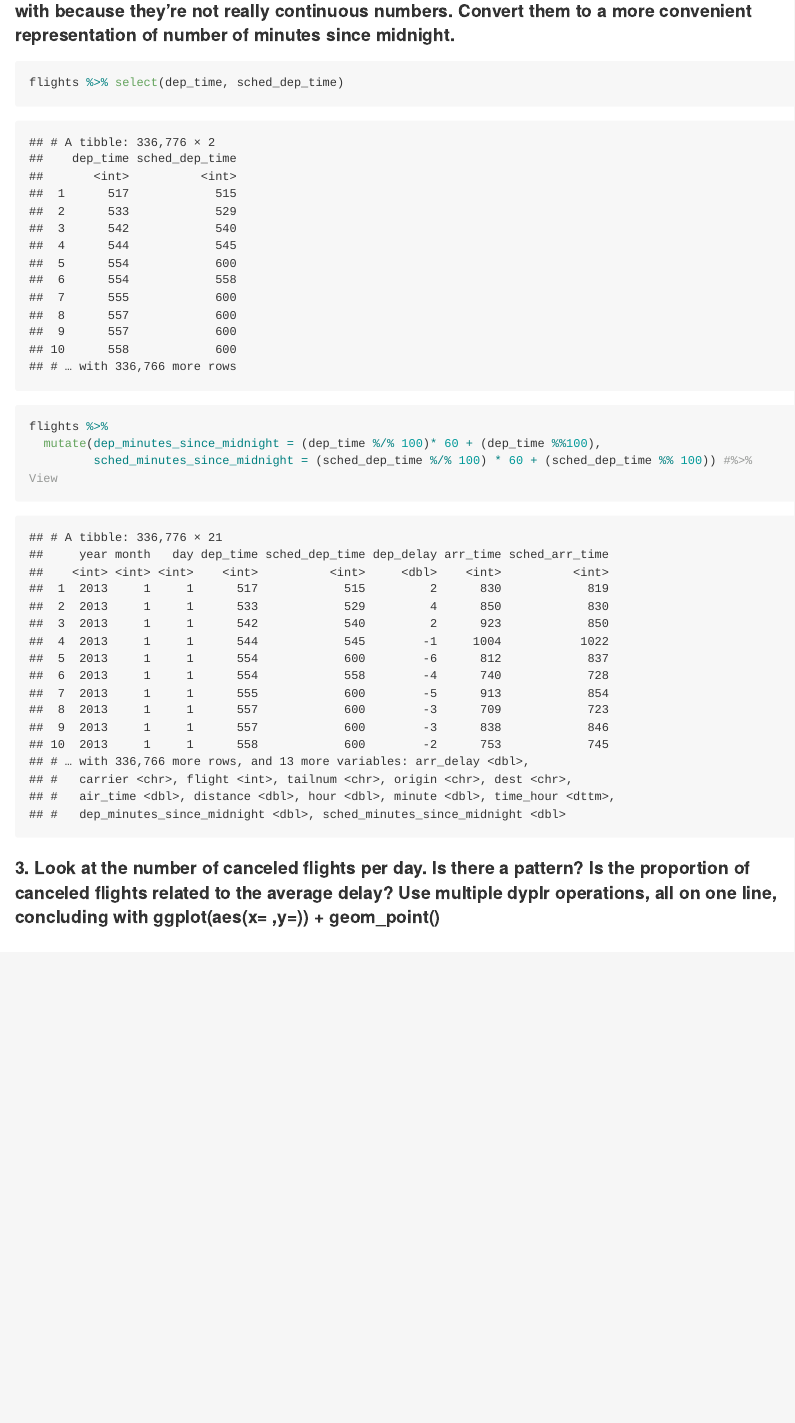
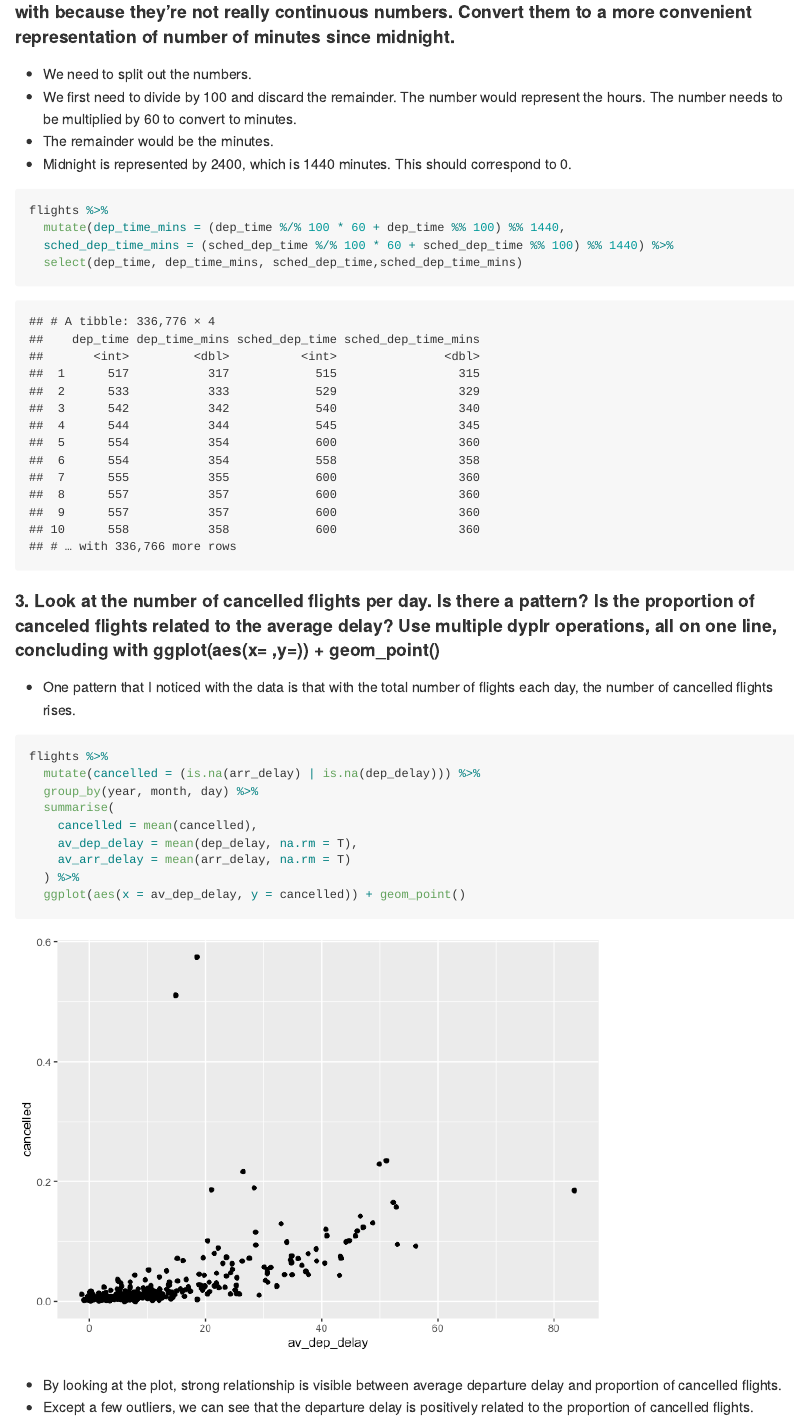
Before and after one commit to ErikaPark/433_hw2, an R Markdown document (hw2_ErikaPark.Rmd): the page in a window 1100 px wide, from 350 px down before the commit and from 890 px down after it, so that both start at the same text. The pictures show the output file hw2_ErikaPark.md that the author committed with the source, drawn offline in the style of GitHub; long lines of code are wrapped.

Commit message:
Homework 2 final version

````diff
--- a/hw2_ErikaPark.Rmd
+++ b/hw2_ErikaPark.Rmd
@@ -15,13 +26,17 @@ library(nycflights13)
 
 #### 2. Currently dep_time and sched_dep_time are convenient to look at, but hard to compute with because they’re not really continuous numbers. Convert them to a more convenient representation of number of minutes since midnight.
 
-```{r}
-flights %>% select(dep_time, sched_dep_time)
-```
+* We need to split out the numbers.
+* We first need to divide by 100 and discard the remainder. The number would represent the hours. The number needs to be multiplied by 60 to convert to minutes.
+* The remainder would be the minutes.
+* Midnight is represented by 2400, which is 1440 minutes. This should correspond to 0.
+
+\vspace{10pt}
 
 ```{r}
 flights %>%
-  mutate(dep_minutes_since_midnight = (dep_time %/% 100)* 60 + (dep_time %%100),
-         sched_minutes_since_midnight = (sched_dep_time %/% 100) * 60 + (sched_dep_time %% 100)) #%>% View
+  mutate(dep_time_mins = (dep_time %/% 100 * 60 + dep_time %% 100) %% 1440,
+  sched_dep_time_mins = (sched_dep_time %/% 100 * 60 + sched_dep_time %% 100) %% 1440) %>%
+  select(dep_time, dep_time_mins, sched_dep_time,sched_dep_time_mins)
 ```
 
@@ -28,2 +44,22 @@ flights %>%
 
-#### 3. Look at the number of canceled flights per day. Is there a pattern? Is the proportion of canceled flights related to the average delay? Use multiple dyplr operations, all on one line, concluding with ggplot(aes(x= ,y=)) + geom_point()
+#### 3. Look at the number of cancelled flights per day. Is there a pattern? Is the proportion of canceled flights related to the average delay? Use multiple dyplr operations, all on one line, concluding with ggplot(aes(x= ,y=)) + geom_point()
+
+\vspace{10pt}
+
+* One pattern that I noticed with the data is that with the total number of flights each day, the number of cancelled flights rises.
+
+```{r, warning=F, message = F}
+flights %>%
+  mutate(cancelled = (is.na(arr_delay) | is.na(dep_delay))) %>%
+  group_by(year, month, day) %>%
+  summarise(
+    cancelled = mean(cancelled),
+    av_dep_delay = mean(dep_delay, na.rm = T),
+    av_arr_delay = mean(arr_delay, na.rm = T)
+  ) %>%
+  ggplot(aes(x = av_dep_delay, y = cancelled)) + geom_point()
+
+```
+
+*  By looking at the plot, strong relationship is visible between average departure delay and proportion of cancelled flights.
+* Except a few outliers, we can see that the departure delay is positively related to the proportion of cancelled flights.
````
Also changed, not shown: hw2_ErikaPark.md, hw2_ErikaPark_files/figure-gfm/unnamed-chunk-4-1.png (added), hw2_ErikaPark.Rmd (12 more changed lines).
